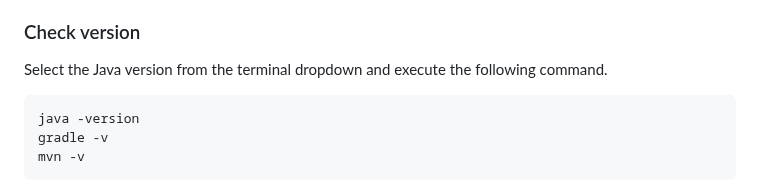
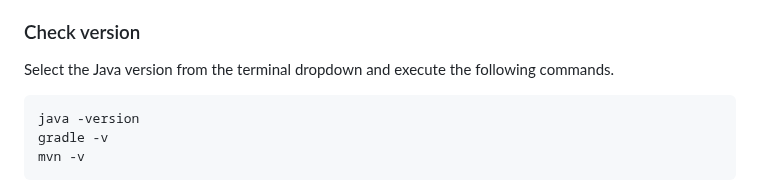
Before and after one commit to cypher256/java-extension-pack, a Markdown page: README.md, the part around the change. GitHub-like rendering.

Commit message:
Fix typo

````diff
--- a/README.md
+++ b/README.md
@@ -38,7 +38,7 @@ Just install this extension and your Java development environment is ready. Let'
 * [Create a Spring Boot project](https://code.visualstudio.com/docs/java/java-spring-boot#_create-the-project) (Gradle / Maven)
 
 ### Check version
-Select the Java version from the terminal dropdown and execute the following command.
+Select the Java version from the terminal dropdown and execute the following commands.
 ```bash
 java -version
 gradle -v
````
